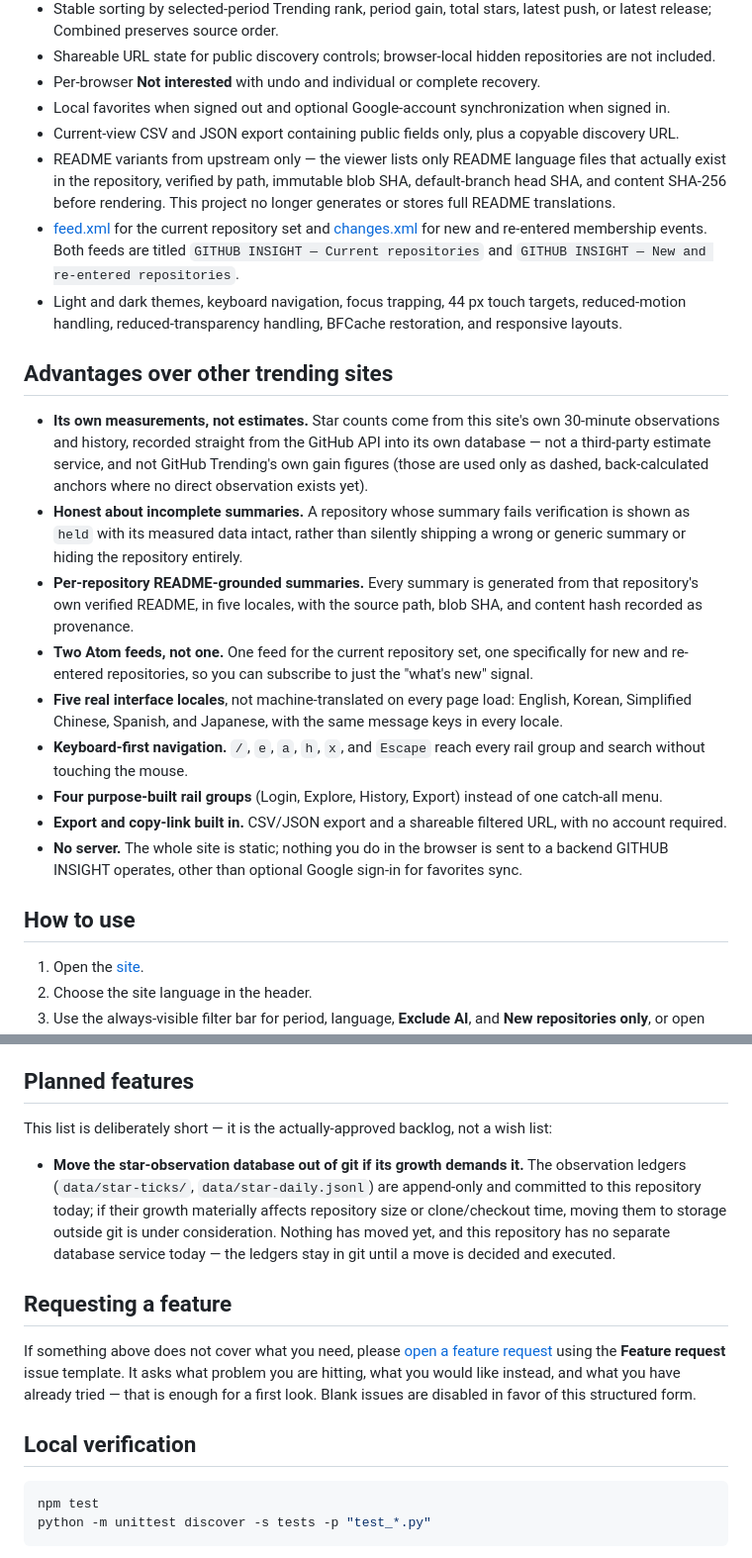
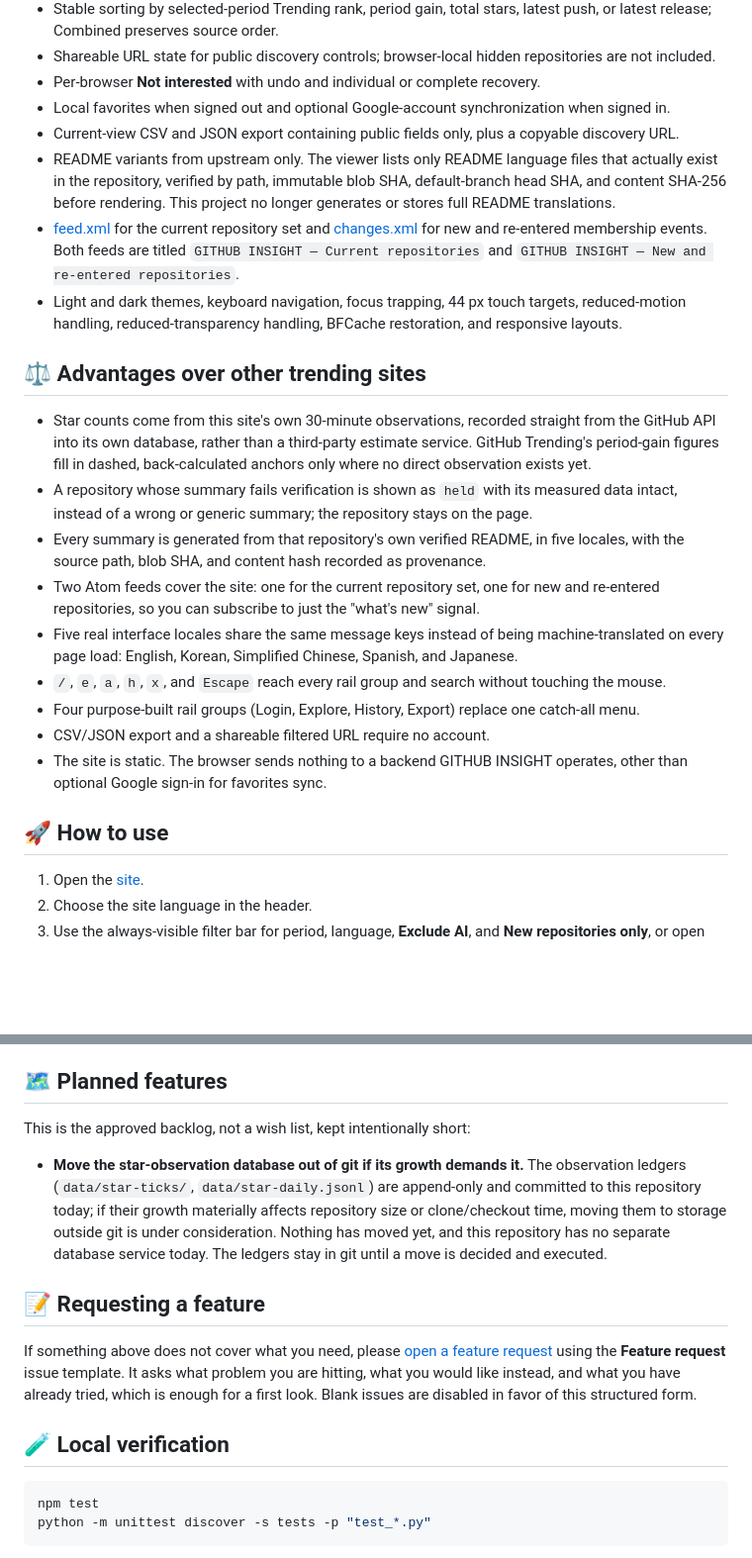
Before and after one commit to nowwcastle-sudo/github-trending-daily, a Markdown page: README.md, 2 parts joined by grey strips. Shown: that part at 99% size. Rendered like a GitHub page; blank space fills up the shorter version.

````diff
--- a/README.md
+++ b/README.md
@@ -74,23 +74,23 @@ The interface describes these summaries accurately as AI-generated from a verifi
 - Per-browser **Not interested** with undo and individual or complete recovery.
 - Local favorites when signed out and optional Google-account synchronization when signed in.
 - Current-view CSV and JSON export containing public fields only, plus a copyable discovery URL.
-- README variants from upstream only — the viewer lists only README language files that actually exist in the repository, verified by path, immutable blob SHA, default-branch head SHA, and content SHA-256 before rendering. This project no longer generates or stores full README translations.
+- README variants from upstream only. The viewer lists only README language files that actually exist in the repository, verified by path, immutable blob SHA, default-branch head SHA, and content SHA-256 before rendering. This project no longer generates or stores full README translations.
 - [feed.xml](https://nowwcastle-sudo.github.io/github-trending-daily/feed.xml) for the current repository set and [changes.xml](https://nowwcastle-sudo.github.io/github-trending-daily/changes.xml) for new and re-entered membership events. Both feeds are titled `GITHUB INSIGHT — Current repositories` and `GITHUB INSIGHT — New and re-entered repositories`.
 - Light and dark themes, keyboard navigation, focus trapping, 44 px touch targets, reduced-motion handling, reduced-transparency handling, BFCache restoration, and responsive layouts.
 
-## Advantages over other trending sites
+## ⚖️ Advantages over other trending sites
 
-- **Its own measurements, not estimates.** Star counts come from this site's own 30-minute observations and history, recorded straight from the GitHub API into its own database — not a third-party estimate service, and not GitHub Trending's own gain figures (those are used only as dashed, back-calculated anchors where no direct observation exists yet).
-- **Honest about incomplete summaries.** A repository whose summary fails verification is shown as `held` with its measured data intact, rather than silently shipping a wrong or generic summary or hiding the repository entirely.
-- **Per-repository README-grounded summaries.** Every summary is generated from that repository's own verified README, in five locales, with the source path, blob SHA, and content hash recorded as provenance.
-- **Two Atom feeds, not one.** One feed for the current repository set, one specifically for new and re-entered repositories, so you can subscribe to just the "what's new" signal.
-- **Five real interface locales**, not machine-translated on every page load: English, Korean, Simplified Chinese, Spanish, and Japanese, with the same message keys in every locale.
-- **Keyboard-first navigation.** `/`, `e`, `a`, `h`, `x`, and `Escape` reach every rail group and search without touching the mouse.
-- **Four purpose-built rail groups** (Login, Explore, History, Export) instead of one catch-all menu.
-- **Export and copy-link built in.** CSV/JSON export and a shareable filtered URL, with no account required.
-- **No server.** The whole site is static; nothing you do in the browser is sent to a backend GITHUB INSIGHT operates, other than optional Google sign-in for favorites sync.
+- Star counts come from this site's own 30-minute observations, recorded straight from the GitHub API into its own database, rather than a third-party estimate service. GitHub Trending's period-gain figures fill in dashed, back-calculated anchors only where no direct observation exists yet.
+- A repository whose summary fails verification is shown as `held` with its measured data intact, instead of a wrong or generic summary; the repository stays on the page.
+- Every summary is generated from that repository's own verified README, in five locales, with the source path, blob SHA, and content hash recorded as provenance.
+- Two Atom feeds cover the site: one for the current repository set, one for new and re-entered repositories, so you can subscribe to just the "what's new" signal.
+- Five real interface locales share the same message keys instead of being machine-translated on every page load: English, Korean, Simplified Chinese, Spanish, and Japanese.
+- `/`, `e`, `a`, `h`, `x`, and `Escape` reach every rail group and search without touching the mouse.
+- Four purpose-built rail groups (Login, Explore, History, Export) replace one catch-all menu.
+- CSV/JSON export and a shareable filtered URL require no account.
+- The site is static. The browser sends nothing to a backend GITHUB INSIGHT operates, other than optional Google sign-in for favorites sync.
 
-## How to use
+## 🚀 How to use
 
 1. Open the [site](https://nowwcastle-sudo.github.io/github-trending-daily/).
 2. Choose the site language in the header.
@@ -120,17 +120,17 @@ The workflow is fail closed:
 
 Star history is observed by this site itself: the star-ticks workflow records the exact total stars of every published repository every 30 minutes and, once a day, of every repository ever published (up to 500 repositories, kept by 7-day gain), in append-only ledgers under `data/star-ticks/` and `data/star-daily.jsonl`. Dashed anchors are back-calculated from GitHub Trending period gains (daily, weekly, monthly, plus the creation date for repositories under 30 days old) and are approximations. `star-history.json` covers the published repositories only, is not part of the finalized snapshot contract, and is redeployed by the star-ticks workflow between refreshes. GH Archive-derived estimates were discontinued on 2026-09-02 after the upstream source declared its event-derived counts severely degraded since 2026-05-01. CSV uses a UTF-8 BOM for spreadsheet compatibility, quotes commas, quotes, and line breaks, and prefixes formula-like values with an apostrophe.
 
-## Planned features
+## 🗺️ Planned features
 
-This list is deliberately short — it is the actually-approved backlog, not a wish list:
+This is the approved backlog, not a wish list, kept intentionally short:
 
-- **Move the star-observation database out of git if its growth demands it.** The observation ledgers (`data/star-ticks/`, `data/star-daily.jsonl`) are append-only and committed to this repository today; if their growth materially affects repository size or clone/checkout time, moving them to storage outside git is under consideration. Nothing has moved yet, and this repository has no separate database service today — the ledgers stay in git until a move is decided and executed.
+- **Move the star-observation database out of git if its growth demands it.** The observation ledgers (`data/star-ticks/`, `data/star-daily.jsonl`) are append-only and committed to this repository today; if their growth materially affects repository size or clone/checkout time, moving them to storage outside git is under consideration. Nothing has moved yet, and this repository has no separate database service today. The ledgers stay in git until a move is decided and executed.
 
-## Requesting a feature
+## 📝 Requesting a feature
 
-If something above does not cover what you need, please [open a feature request](https://github.com/nowwcastle-sudo/github-trending-daily/issues/new/choose) using the **Feature request** issue template. It asks what problem you are hitting, what you would like instead, and what you have already tried — that is enough for a first look. Blank issues are disabled in favor of this structured form.
+If something above does not cover what you need, please [open a feature request](https://github.com/nowwcastle-sudo/github-trending-daily/issues/new/choose) using the **Feature request** issue template. It asks what problem you are hitting, what you would like instead, and what you have already tried, which is enough for a first look. Blank issues are disabled in favor of this structured form.
 
-## Local verification
+## 🧪 Local verification
 
 ```powershell
 npm test
````
Also changed, not shown: other parts of README.md (+20 -20 lines), README.ko.md (+35 -35 lines), docs/screenshots/desktop-1440.png (added), docs/screenshots/mobile-sidebar-390.png (added), 1 other file.
